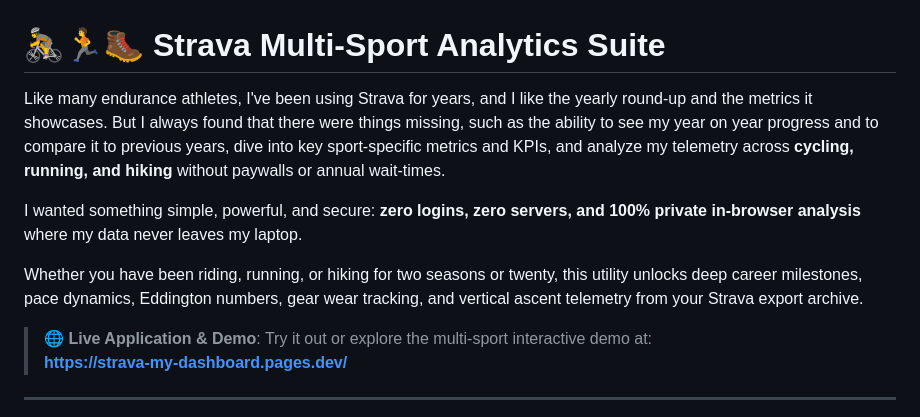
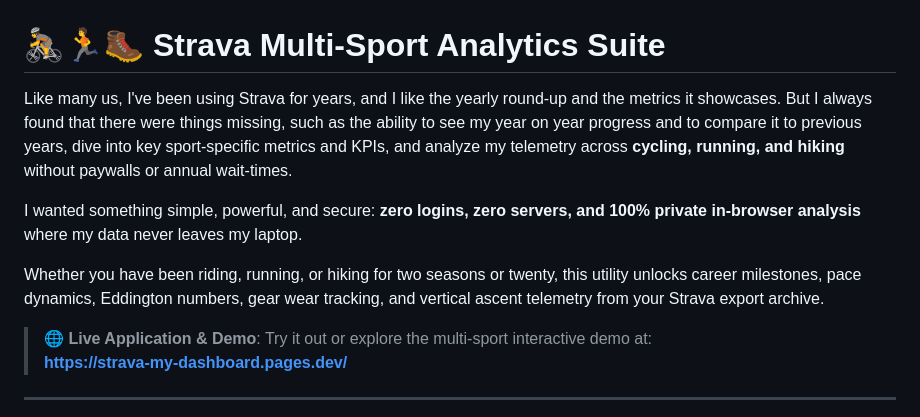
Before and after one commit to jglab678/strava-my-dashboard, a Markdown page: README.md, the part around the change. Drawn GitHub-style.

Commit message:
docs: update project description and wording in README

```diff
--- a/README.md
+++ b/README.md
@@ -1,10 +1,10 @@
 # 🚴🏃🥾 Strava Multi-Sport Analytics Suite
 
-Like many endurance athletes, I've been using Strava for years, and I like the yearly round-up and the metrics it showcases. But I always found that there were things missing, such as the ability to see my year on year progress and to compare it to previous years, dive into key sport-specific metrics and KPIs, and analyze my telemetry across **cycling, running, and hiking** without paywalls or annual wait-times.
+Like many us, I've been using Strava for years, and I like the yearly round-up and the metrics it showcases. But I always found that there were things missing, such as the ability to see my year on year progress and to compare it to previous years, dive into key sport-specific metrics and KPIs, and analyze my telemetry across **cycling, running, and hiking** without paywalls or annual wait-times.
 
 I wanted something simple, powerful, and secure: **zero logins, zero servers, and 100% private in-browser analysis** where my data never leaves my laptop.
 
-Whether you have been riding, running, or hiking for two seasons or twenty, this utility unlocks deep career milestones, pace dynamics, Eddington numbers, gear wear tracking, and vertical ascent telemetry from your Strava export archive.
+Whether you have been riding, running, or hiking for two seasons or twenty, this utility unlocks career milestones, pace dynamics, Eddington numbers, gear wear tracking, and vertical ascent telemetry from your Strava export archive.
 
 > 🌐 **Live Application & Demo**: Try it out or explore the multi-sport interactive demo at:
 > **[https://strava-my-dashboard.pages.dev/](https://strava-my-dashboard.pages.dev/)**
```
